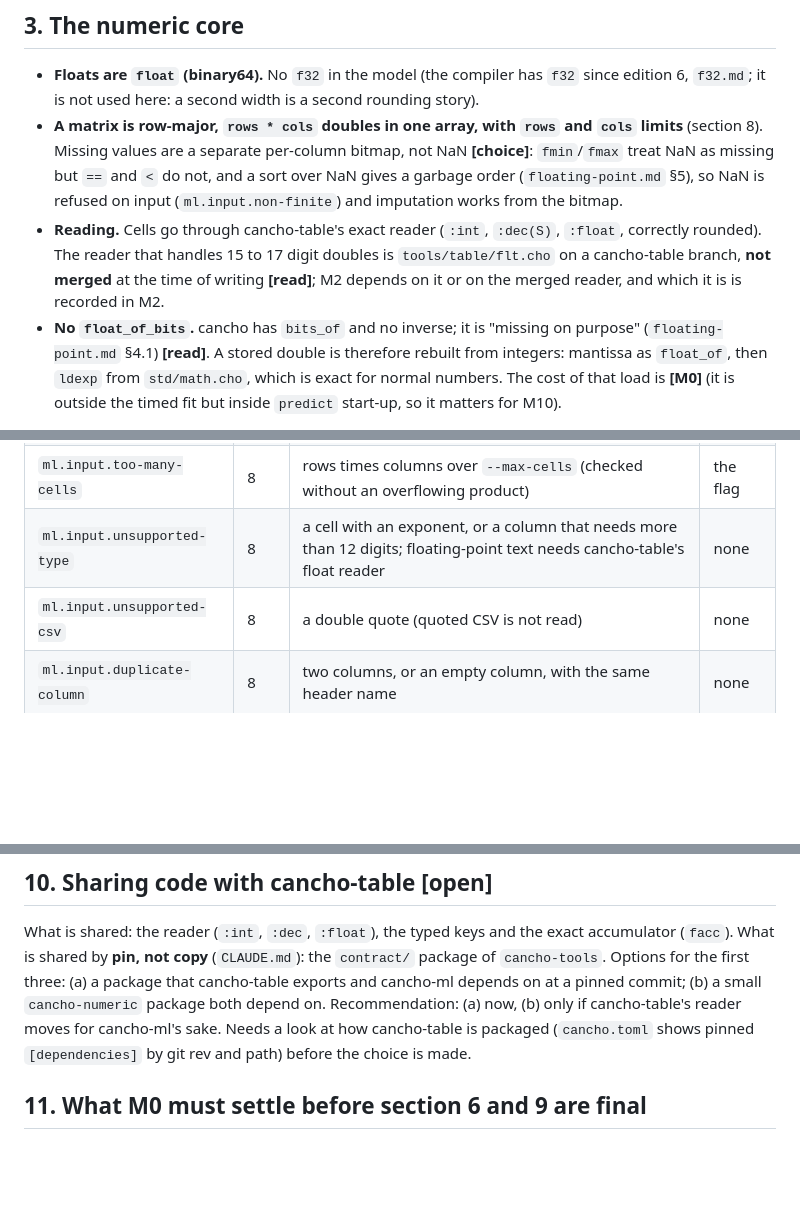
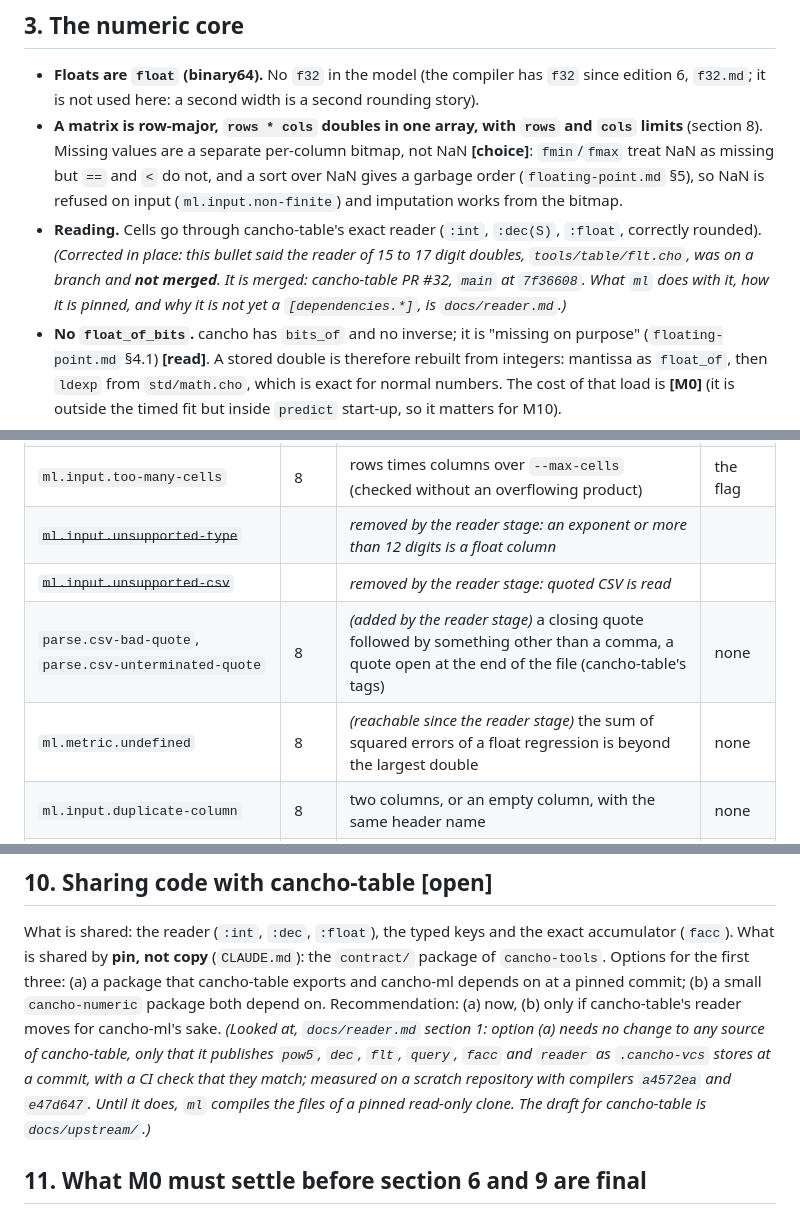
Before and after one commit to alpibrusl/cancho-ml, a Markdown page: docs/design.md, 3 parts joined by grey strips. GitHub-like rendering; blank space fills up the shorter version.

Commit message:
docs/design.md: the float reader is merged; section 3, 8, 10, 12, 13 corrected in place
Co-Authored-By: Claude Sonnet 5.5 <noreply@anthropic.com>

```diff
--- a/docs/design.md
+++ b/docs/design.md
@@ -41,9 +41,9 @@ If D1 cannot be kept for a feature, the feature is refused or the exception is w
   a separate per-column bitmap, not NaN **[choice]**: `fmin`/`fmax` treat NaN as missing but `==` and `<` do not, and a sort
   over NaN gives a garbage order (`floating-point.md` §5), so NaN is refused on input (`ml.input.non-finite`) and imputation
   works from the bitmap.
-* **Reading.** Cells go through cancho-table's exact reader (`:int`, `:dec(S)`, `:float`, correctly rounded). The reader that
-  handles 15 to 17 digit doubles is `tools/table/flt.cho` on a cancho-table branch, **not merged** at the time of writing
-  **[read]**; M2 depends on it or on the merged reader, and which it is is recorded in M2.
+* **Reading.** Cells go through cancho-table's exact reader (`:int`, `:dec(S)`, `:float`, correctly rounded). *(Corrected in place: this
+  bullet said the reader of 15 to 17 digit doubles, `tools/table/flt.cho`, was on a branch and **not merged**. It is merged: cancho-table PR #32,
+  `main` at `7f36608`. What `ml` does with it, how it is pinned, and why it is not yet a `[dependencies.*]`, is `docs/reader.md`.)*
 * **No `float_of_bits`.** cancho has `bits_of` and no inverse; it is "missing on purpose" (`floating-point.md` §4.1)
   **[read]**. A stored double is therefore rebuilt from integers: mantissa as `float_of`, then `ldexp` from `std/math.cho`,
   which is exact for normal numbers. The cost of that load is **[M0]** (it is outside the timed fit but inside `predict`
@@ -219,8 +219,10 @@ No refusal depends on running out of memory: every allocation sized by input is
 | `args.unknown-command` | 2 | the first operand is not `fit`, `predict` or `eval` | none |
 | `ml.param.out-of-range` | 2 | a numeric flag outside its range (the range is in `detail`) | none |
 | `ml.input.too-many-cells` | 8 | rows times columns over `--max-cells` (checked without an overflowing product) | the flag |
-| `ml.input.unsupported-type` | 8 | a cell with an exponent, or a column that needs more than 12 digits; floating-point text needs cancho-table's float reader | none |
-| `ml.input.unsupported-csv` | 8 | a double quote (quoted CSV is not read) | none |
+| ~~`ml.input.unsupported-type`~~ | | *removed by the reader stage: an exponent or more than 12 digits is a float column* | |
+| ~~`ml.input.unsupported-csv`~~ | | *removed by the reader stage: quoted CSV is read* | |
+| `parse.csv-bad-quote`, `parse.csv-unterminated-quote` | 8 | *(added by the reader stage)* a closing quote followed by something other than a comma, a quote open at the end of the file (cancho-table's tags) | none |
+| `ml.metric.undefined` | 8 | *(reachable since the reader stage)* the sum of squared errors of a float regression is beyond the largest double | none |
 | `ml.input.duplicate-column` | 8 | two columns, or an empty column, with the same header name | none |
 | `ml.input.unknown-column` | 3 | `--target` or `--drop` names a column that is not in the header | none |
 | `ml.label.not-integer` | 8 | a classification target that is not an integer column | none |
@@ -256,8 +258,10 @@ matrix is 160 MB; **[estimate]**, not measured here).
 What is shared: the reader (`:int`, `:dec`, `:float`), the typed keys and the exact accumulator (`facc`). What is shared by
 **pin, not copy** (`CLAUDE.md`): the `contract/` package of `cancho-tools`. Options for the first three: (a) a package that
 cancho-table exports and cancho-ml depends on at a pinned commit; (b) a small `cancho-numeric` package both depend on.
-Recommendation: (a) now, (b) only if cancho-table's reader moves for cancho-ml's sake. Needs a look at how cancho-table is
-packaged (`cancho.toml` shows pinned `[dependencies]` by git rev and path) before the choice is made.
+Recommendation: (a) now, (b) only if cancho-table's reader moves for cancho-ml's sake. *(Looked at, `docs/reader.md` section 1: option (a) needs
+no change to any source of cancho-table, only that it publishes `pow5`, `dec`, `flt`, `query`, `facc` and `reader` as `.cancho-vcs` stores
+at a commit, with a CI check that they match; measured on a scratch repository with compilers `a4572ea` and `e47d647`. Until it does, `ml`
+compiles the files of a pinned read-only clone. The draft for cancho-table is `docs/upstream/`.)*
 
 ## 11. What M0 must settle before section 6 and 9 are final
 
```
Also changed, not shown: other parts of docs/design.md (+5 -4 lines).
